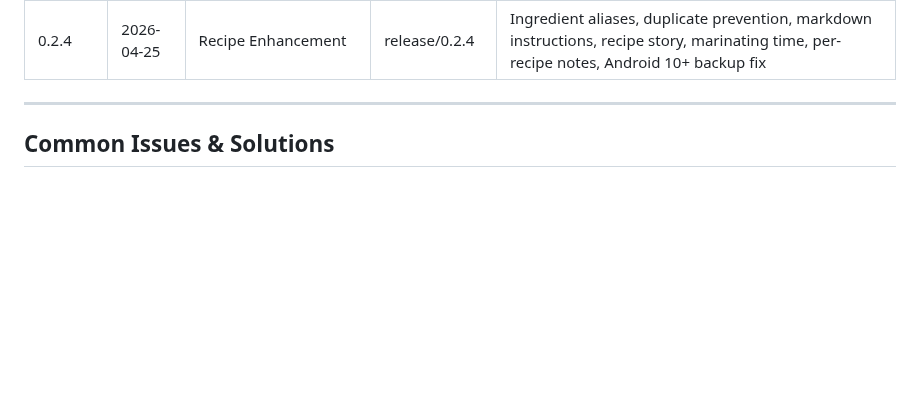
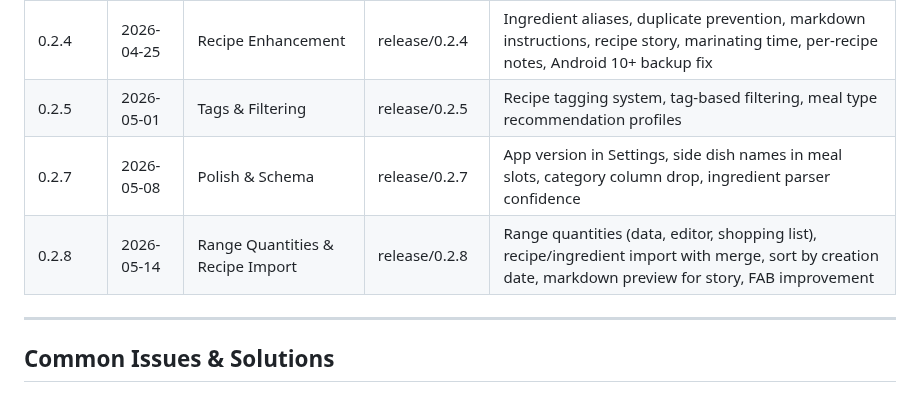
Before and after one commit to alemdisso/gastrobrain, a Markdown page: docs/workflows/RELEASE_WORKFLOW.md, the part around the change. GitHub-like rendering; blank space fills up the shorter version.

Commit message:
docs: add 0.2.5, 0.2.7, 0.2.8 to RELEASE_WORKFLOW version history table

```diff
--- a/docs/workflows/RELEASE_WORKFLOW.md
+++ b/docs/workflows/RELEASE_WORKFLOW.md
@@ -333,6 +333,9 @@ git branch -d hotfix/0.1.3.1
 | 0.1.12 | 2026-03-01 | Servings & Quantity Tracking | release/0.1.12 | Recipe servings, planned servings, ServingsStepper, shopping list quantity scaling |
 | 0.1.13 | 2026-03-09 | Meal Planning & Shopping Enhancements | release/0.1.13 | Simple sides, manual shopping items, ServingsStepper in recipe forms, ShoppingListService refactor |
 | 0.2.4 | 2026-04-25 | Recipe Enhancement | release/0.2.4 | Ingredient aliases, duplicate prevention, markdown instructions, recipe story, marinating time, per-recipe notes, Android 10+ backup fix |
+| 0.2.5 | 2026-05-01 | Tags & Filtering | release/0.2.5 | Recipe tagging system, tag-based filtering, meal type recommendation profiles |
+| 0.2.7 | 2026-05-08 | Polish & Schema | release/0.2.7 | App version in Settings, side dish names in meal slots, category column drop, ingredient parser confidence |
+| 0.2.8 | 2026-05-14 | Range Quantities & Recipe Import | release/0.2.8 | Range quantities (data, editor, shopping list), recipe/ingredient import with merge, sort by creation date, markdown preview for story, FAB improvement |
 
 ---
 
```
